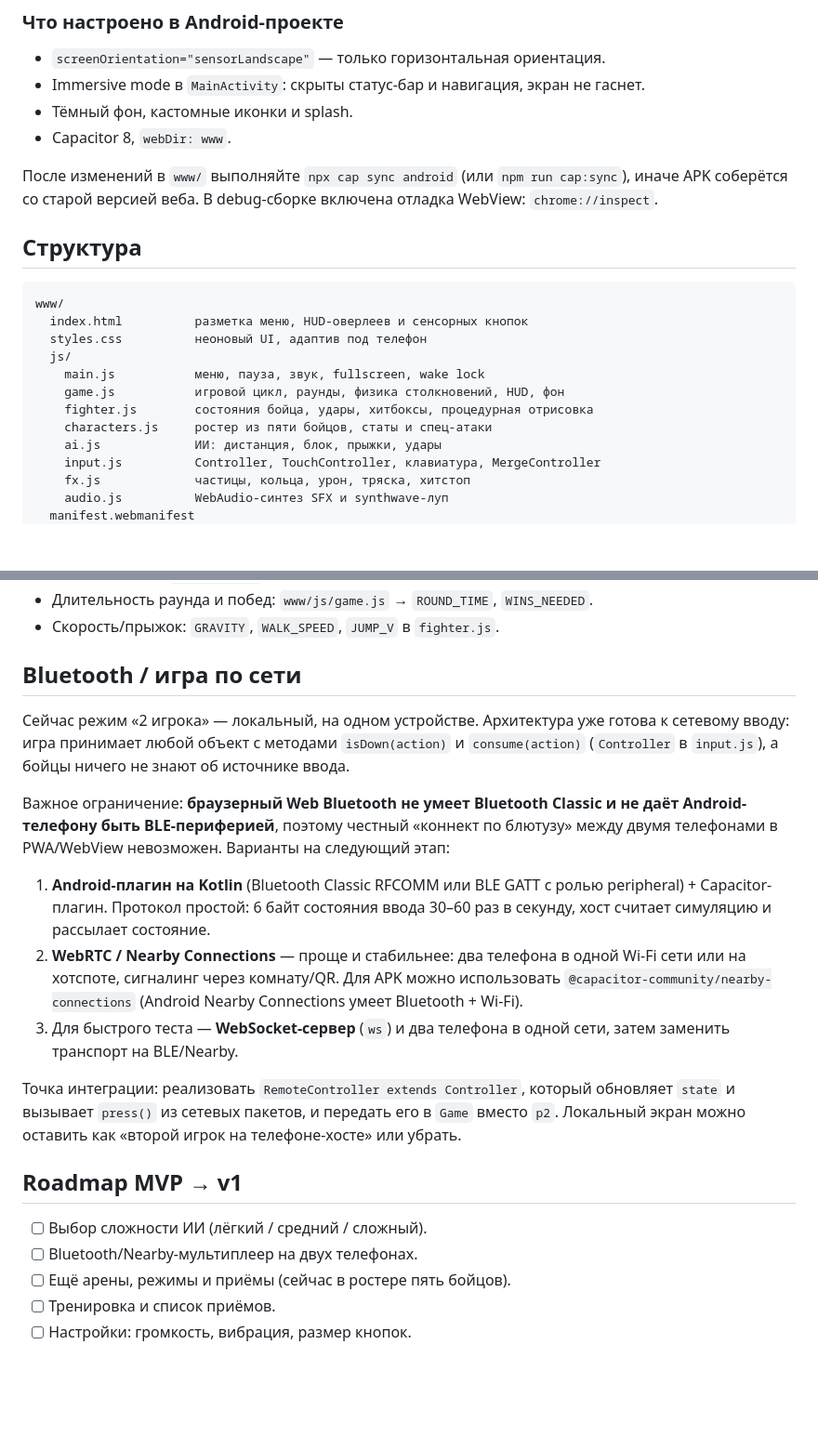
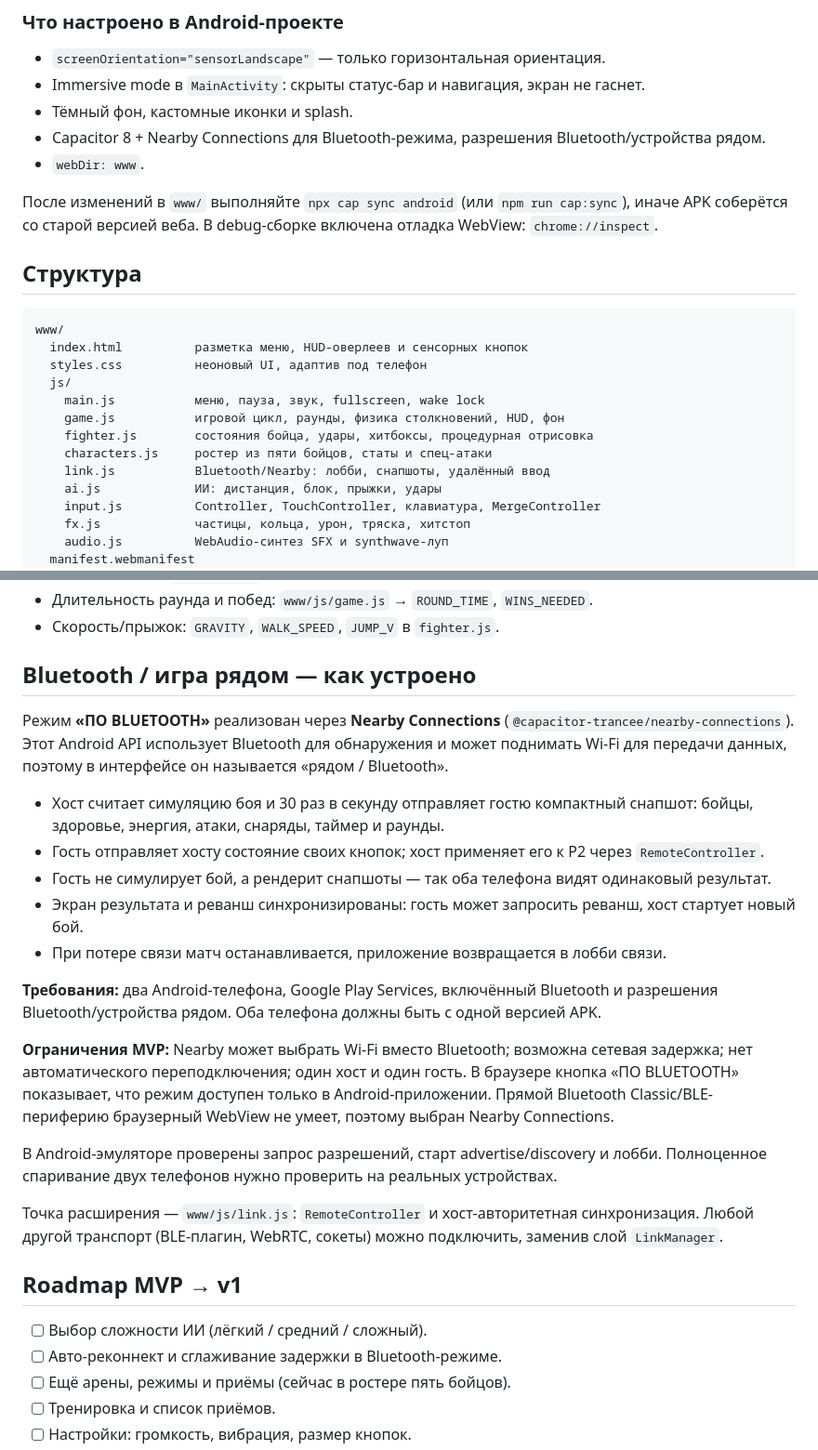
Before and after one commit to asmxaker/neon-clash, a Markdown page: README.md, 2 parts joined by grey strips. Shown at 93% size. Rendered like a GitHub page; blank space fills up the shorter version.

```diff
--- a/README.md
+++ b/README.md
@@ -113,7 +123,8 @@ adb install -r dist/NeonClash-MVP.apk
 - `screenOrientation="sensorLandscape"` — только горизонтальная ориентация.
 - Immersive mode в `MainActivity`: скрыты статус-бар и навигация, экран не гаснет.
 - Тёмный фон, кастомные иконки и splash.
-- Capacitor 8, `webDir: www`.
+- Capacitor 8 + Nearby Connections для Bluetooth-режима, разрешения Bluetooth/устройства рядом.
+- `webDir: www`.
 
 После изменений в `www/` выполняйте `npx cap sync android` (или `npm run cap:sync`), иначе APK соберётся со старой версией веба. В debug-сборке включена отладка WebView: `chrome://inspect`.
 
@@ -128,6 +139,7 @@ www/
     game.js           игровой цикл, раунды, физика столкновений, HUD, фон
     fighter.js        состояния бойца, удары, хитбоксы, процедурная отрисовка
     characters.js     ростер из пяти бойцов, статы и спец-атаки
+    link.js           Bluetooth/Nearby: лобби, снапшоты, удалённый ввод
     ai.js             ИИ: дистанция, блок, прыжки, удары
     input.js          Controller, TouchController, клавиатура, MergeController
     fx.js             частицы, кольца, урон, тряска, хитстоп
@@ -148,22 +160,28 @@ android/              нативный проект Capacitor
 - Длительность раунда и побед: `www/js/game.js` → `ROUND_TIME`, `WINS_NEEDED`.
 - Скорость/прыжок: `GRAVITY`, `WALK_SPEED`, `JUMP_V` в `fighter.js`.
 
-## Bluetooth / игра по сети
+## Bluetooth / игра рядом — как устроено
 
-Сейчас режим «2 игрока» — локальный, на одном устройстве. Архитектура уже готова к сетевому вводу: игра принимает любой объект с методами `isDown(action)` и `consume(action)` (`Controller` в `input.js`), а бойцы ничего не знают об источнике ввода.
+Режим **«ПО BLUETOOTH»** реализован через **Nearby Connections** (`@capacitor-trancee/nearby-connections`). Этот Android API использует Bluetooth для обнаружения и может поднимать Wi-Fi для передачи данных, поэтому в интерфейсе он называется «рядом / Bluetooth».
 
-Важное ограничение: **браузерный Web Bluetooth не умеет Bluetooth Classic и не даёт Android-телефону быть BLE-периферией**, поэтому честный «коннект по блютузу» между двумя телефонами в PWA/WebView невозможен. Варианты на следующий этап:
+- Хост считает симуляцию боя и 30 раз в секунду отправляет гостю компактный снапшот: бойцы, здоровье, энергия, атаки, снаряды, таймер и раунды.
+- Гость отправляет хосту состояние своих кнопок; хост применяет его к P2 через `RemoteController`.
+- Гость не симулирует бой, а рендерит снапшоты — так оба телефона видят одинаковый результат.
+- Экран результата и реванш синхронизированы: гость может запросить реванш, хост стартует новый бой.
+- При потере связи матч останавливается, приложение возвращается в лобби связи.
 
-1. **Android-плагин на Kotlin** (Bluetooth Classic RFCOMM или BLE GATT с ролью peripheral) + Capacitor-плагин. Протокол простой: 6 байт состояния ввода 30–60 раз в секунду, хост считает симуляцию и рассылает состояние.
-2. **WebRTC / Nearby Connections** — проще и стабильнее: два телефона в одной Wi-Fi сети или на хотспоте, сигналинг через комнату/QR. Для APK можно использовать `@capacitor-community/nearby-connections` (Android Nearby Connections умеет Bluetooth + Wi-Fi).
-3. Для быстрого теста — **WebSocket-сервер** (`ws`) и два телефона в одной сети, затем заменить транспорт на BLE/Nearby.
+**Требования:** два Android-телефона, Google Play Services, включённый Bluetooth и разрешения Bluetooth/устройства рядом. Оба телефона должны быть с одной версией APK.
 
-Точка интеграции: реализовать `RemoteController extends Controller`, который обновляет `state` и вызывает `press()` из сетевых пакетов, и передать его в `Game` вместо `p2`. Локальный экран можно оставить как «второй игрок на телефоне-хосте» или убрать.
+**Ограничения MVP:** Nearby может выбрать Wi-Fi вместо Bluetooth; возможна сетевая задержка; нет автоматического переподключения; один хост и один гость. В браузере кнопка «ПО BLUETOOTH» показывает, что режим доступен только в Android-приложении. Прямой Bluetooth Classic/BLE-периферию браузерный WebView не умеет, поэтому выбран Nearby Connections.
+
+В Android-эмуляторе проверены запрос разрешений, старт advertise/discovery и лобби. Полноценное спаривание двух телефонов нужно проверить на реальных устройствах.
+
+Точка расширения — `www/js/link.js`: `RemoteController` и хост-авторитетная синхронизация. Любой другой транспорт (BLE-плагин, WebRTC, сокеты) можно подключить, заменив слой `LinkManager`.
 
 ## Roadmap MVP → v1
 
 - [ ] Выбор сложности ИИ (лёгкий / средний / сложный).
-- [ ] Bluetooth/Nearby-мультиплеер на двух телефонах.
+- [ ] Авто-реконнект и сглаживание задержки в Bluetooth-режиме.
 - [ ] Ещё арены, режимы и приёмы (сейчас в ростере пять бойцов).
 - [ ] Тренировка и список приёмов.
 - [ ] Настройки: громкость, вибрация, размер кнопок.
```
Also changed, not shown: other parts of README.md (+11 -1 lines), docs/link.jpg (added), 11 other files.
